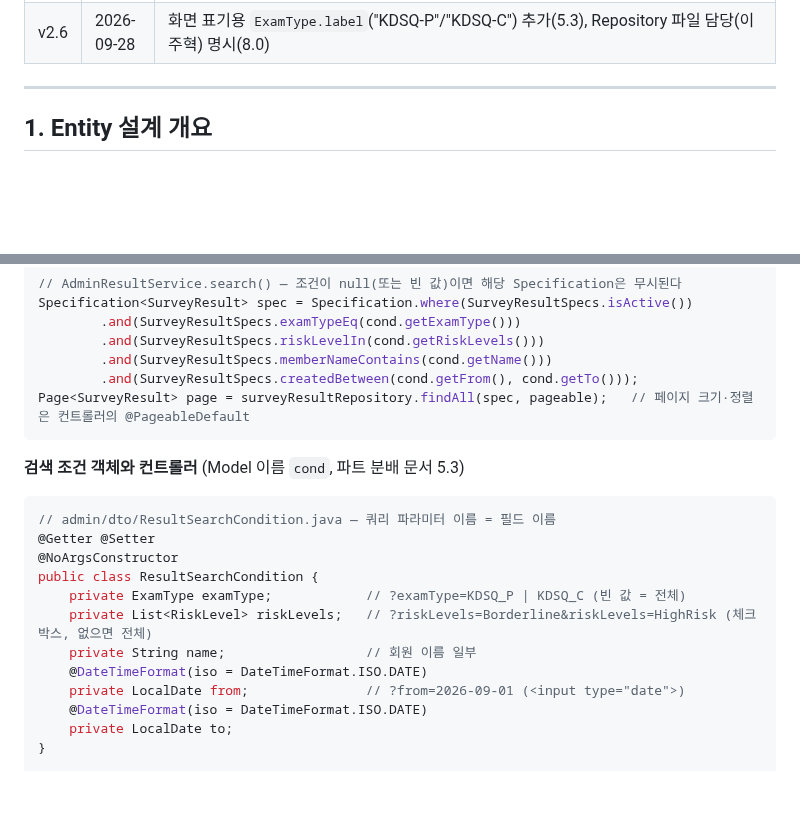
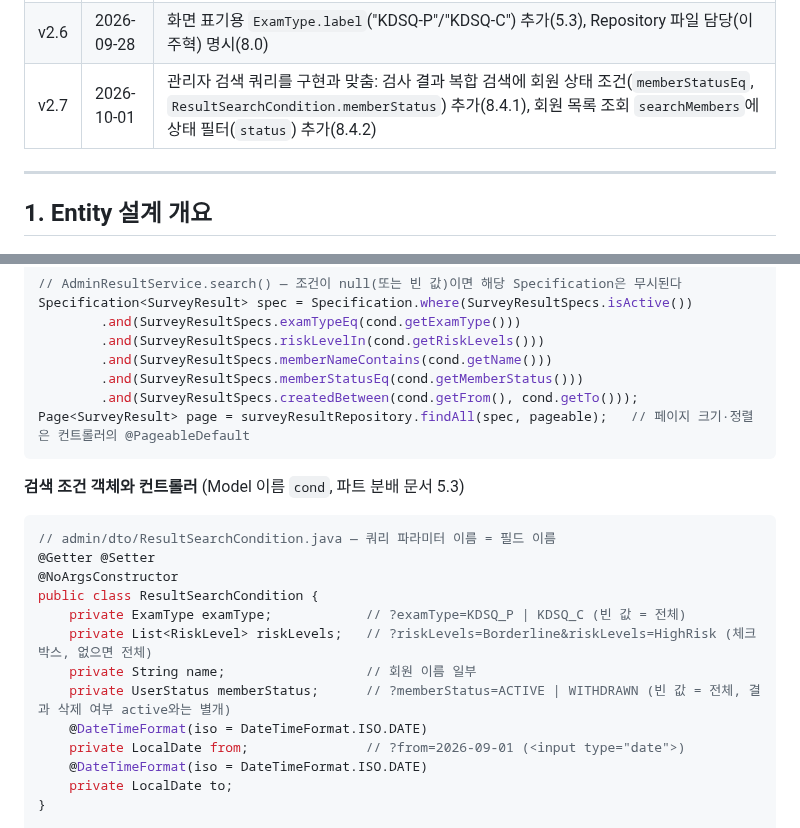
Before and after one commit to ekdud01/Mini_Project_2, a Markdown page: 필수제출문서/2.Entity설계서_2조.md, 2 parts joined by grey strips. Drawn GitHub-style; blank space fills up the shorter version.

````diff
--- a/필수제출문서/2.Entity설계서_2조.md
+++ b/필수제출문서/2.Entity설계서_2조.md
@@ -31,6 +31,7 @@
 | v2.4 | 2026-09-28 | 관리자 공통 Model(`AdminModelAdvice`, 관리자 이름) 추가(1.4), 대시보드 DTO에 위험도별 건수(`riskLevelCounts`) 추가(8.5) |
 | v2.5 | 2026-09-28 | 개발 착수 정합성 점검: 기술 스택 Java 17 반영(1.3), 관리자 예외 처리(`AdminExceptionHandler`) 추가(1.4), SurveyResult 총점 판단을 영역 점수 기준으로 변경하고 설문 종류 검증 추가(4.3.2), 채점 시 문항 중복·누락 검증 추가(4.3.3), `ResultSearchCondition` 정의와 페이징 방식 통일(8.4.1), 문서 예시를 코드와 일치(4.2, 4.5.2, 7.1, 7.2, 8.0, 9.1, 13.4, 14.1), 검색어 하이라이트 도우미(`Highlight`) 추가(1.4), 회원가입 검증 문구의 '환자명'을 '이름'으로 통일(9.1) |
 | v2.6 | 2026-09-28 | 화면 표기용 `ExamType.label`("KDSQ-P"/"KDSQ-C") 추가(5.3), Repository 파일 담당(이주혁) 명시(8.0) |
+| v2.7 | 2026-10-01 | 관리자 검색 쿼리를 구현과 맞춤: 검사 결과 복합 검색에 회원 상태 조건(`memberStatusEq`, `ResultSearchCondition.memberStatus`) 추가(8.4.1), 회원 목록 조회 `searchMembers`에 상태 필터(`status`) 추가(8.4.2) |
 
 ---
 
@@ -976,6 +982,7 @@ Specification<SurveyResult> spec = Specification.where(SurveyResultSpecs.isActiv
         .and(SurveyResultSpecs.examTypeEq(cond.getExamType()))
         .and(SurveyResultSpecs.riskLevelIn(cond.getRiskLevels()))
         .and(SurveyResultSpecs.memberNameContains(cond.getName()))
+        .and(SurveyResultSpecs.memberStatusEq(cond.getMemberStatus()))
         .and(SurveyResultSpecs.createdBetween(cond.getFrom(), cond.getTo()));
 Page<SurveyResult> page = surveyResultRepository.findAll(spec, pageable);   // 페이지 크기·정렬은 컨트롤러의 @PageableDefault
 ```
@@ -990,6 +997,7 @@ public class ResultSearchCondition {
     private ExamType examType;            // ?examType=KDSQ_P | KDSQ_C (빈 값 = 전체)
     private List<RiskLevel> riskLevels;   // ?riskLevels=Borderline&riskLevels=HighRisk (체크박스, 없으면 전체)
     private String name;                  // 회원 이름 일부
+    private UserStatus memberStatus;      // ?memberStatus=ACTIVE | WITHDRAWN (빈 값 = 전체, 결과 삭제 여부 active와는 별개)
     @DateTimeFormat(iso = DateTimeFormat.ISO.DATE)
     private LocalDate from;               // ?from=2026-09-01 (<input type="date">)
     @DateTimeFormat(iso = DateTimeFormat.ISO.DATE)
````
Also changed, not shown: other parts of 필수제출문서/2.Entity설계서_2조.md (+20 -13 lines).
